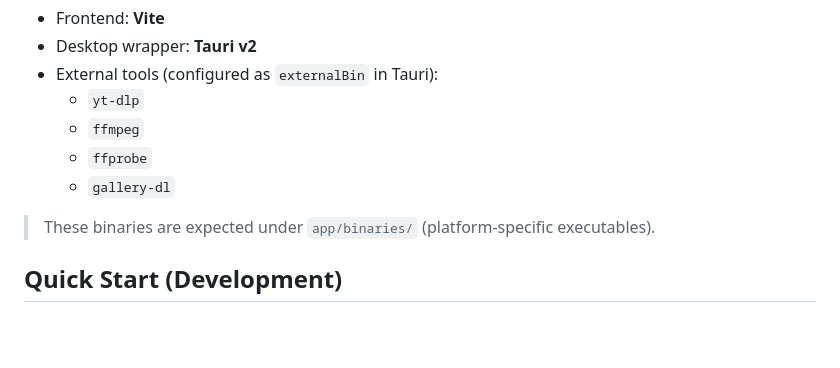
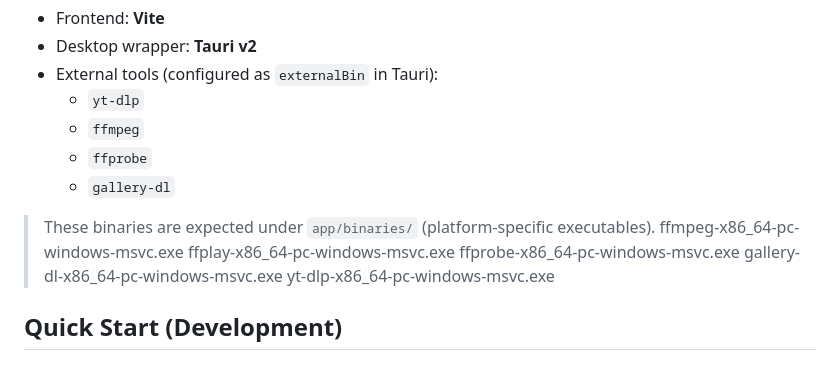
Before and after one commit to iziz/RuruGrab, a Markdown page: README.md, the part around the change. Rendered like a GitHub page; blank space fills up the shorter version.

Commit message:
Update README with Windows binaries
Added platform-specific executable names for Windows.

```diff
--- a/README.md
+++ b/README.md
@@ -58,6 +58,11 @@ RuruGrab is a **Chrome / Edge** solution that combines a **browser extension** a
   - `gallery-dl`
 
 > These binaries are expected under `app/binaries/` (platform-specific executables).
+> ffmpeg-x86_64-pc-windows-msvc.exe
+> ffplay-x86_64-pc-windows-msvc.exe
+> ffprobe-x86_64-pc-windows-msvc.exe
+> gallery-dl-x86_64-pc-windows-msvc.exe
+> yt-dlp-x86_64-pc-windows-msvc.exe
 
 
 ## Quick Start (Development)
```
